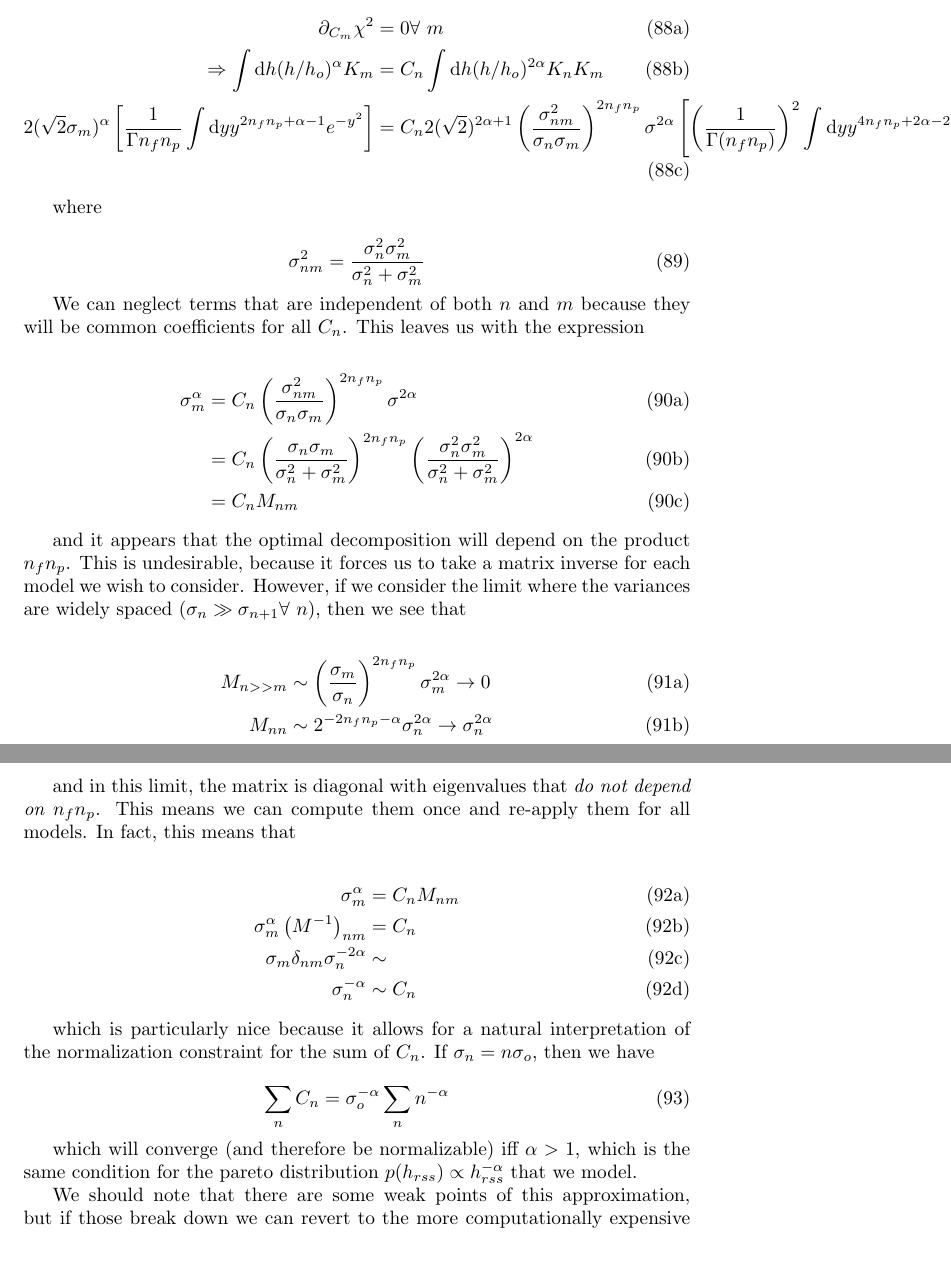
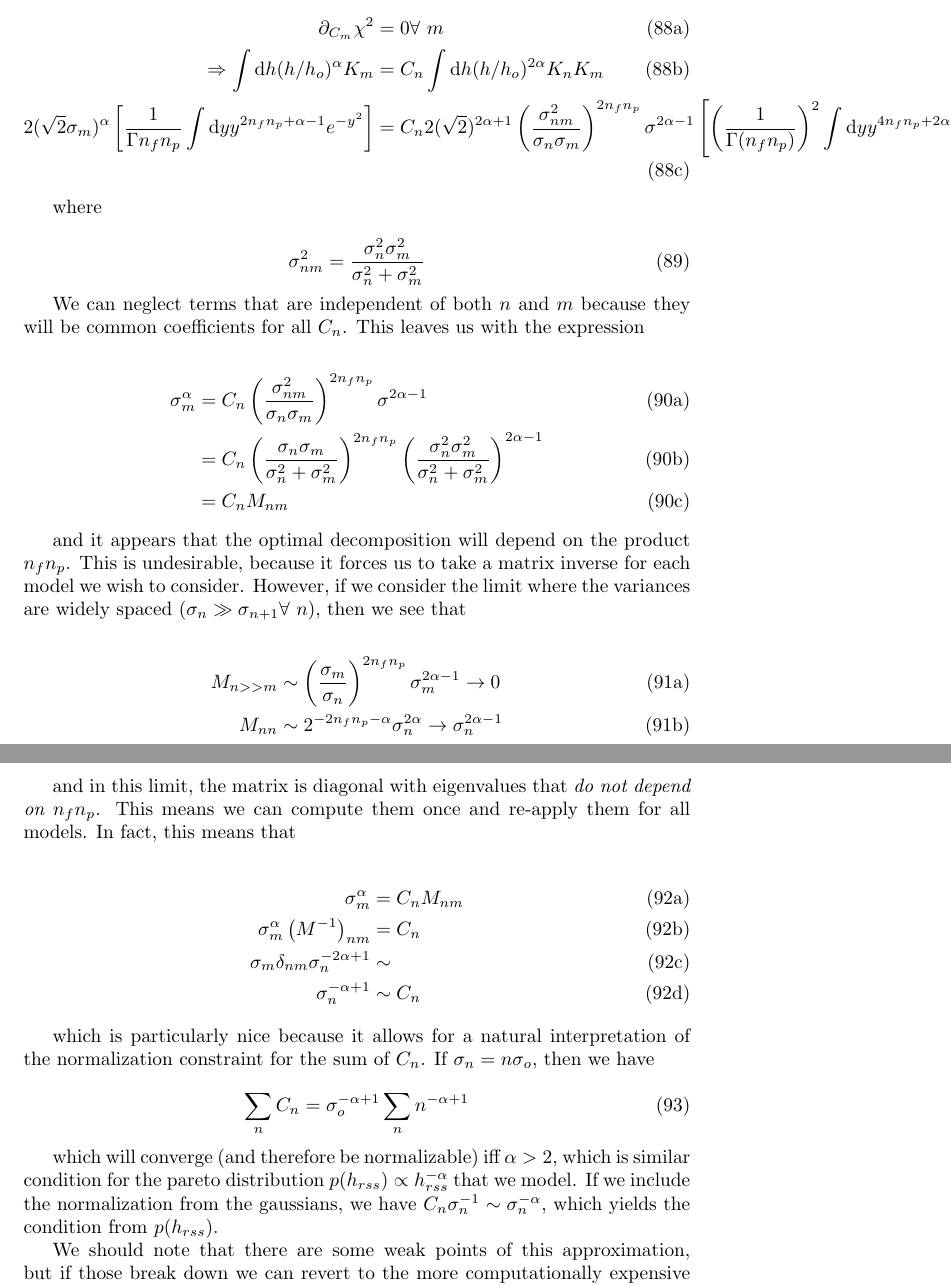
Before and after one commit to reedessick/bayesburst, a LaTeX document (theory.tex): two parts of pages 16 and 17 of 35 before the commit and two parts of pages 16 and 17 of 36 after it, joined at a grey line, cut so that both start at the same text, the shorter picture padded with empty space. Compiled offline with pdfLaTeX.

Commit message:
fixed a typo with pareto_amps and the correct decomposition.

```diff
--- a/theory.tex
+++ b/theory.tex
@@ -495,7 +495,7 @@ which is the kernal that will result from marginalizing our gaussian distributio
 \begin{align}
 \partial_{C_m} \chi^2 & = 0 \forall\ m\\
 \Rightarrow \int \mathrm{d} h (h/h_o)^\alpha K_m & = C_n \int\mathrm{d}h (h/h_o)^{2\alpha} K_n K_m \\
-2 (\sqrt{2}\sigma_m)^\alpha \left[ \frac{1}{\Gamma{n_fn_p}} \int\mathrm{d} y y^{2n_fn_p + \alpha -1} e^{-y^2} \right] & = C_n 2 (\sqrt{2})^{2\alpha+1} \left(\frac{\sigma_{nm}^2}{\sigma_n\sigma_m}\right)^{2n_fn_p} \sigma^{2\alpha} \left[\left(\frac{1}{\Gamma(n_fn_p)}\right)^2 \int \mathrm{d} y y^{4n_fn_p + 2\alpha -2} e^{-y^2} \right]
+2 (\sqrt{2}\sigma_m)^\alpha \left[ \frac{1}{\Gamma{n_fn_p}} \int\mathrm{d} y y^{2n_fn_p + \alpha -1} e^{-y^2} \right] & = C_n 2 (\sqrt{2})^{2\alpha+1} \left(\frac{\sigma_{nm}^2}{\sigma_n\sigma_m}\right)^{2n_fn_p} \sigma^{2\alpha-1} \left[\left(\frac{1}{\Gamma(n_fn_p)}\right)^2 \int \mathrm{d} y y^{4n_fn_p + 2\alpha -2} e^{-y^2} \right]
 \end{align}
 \end{subequations}
 
@@ -509,8 +509,8 @@ We can neglect terms that are independent of both $n$ and $m$ because they will
 
 \begin{subequations}
 \begin{align}
-\sigma_m^\alpha & = C_n \left(\frac{\sigma_{nm}^2}{\sigma_n\sigma_m}\right)^{2n_fn_p} \sigma^{2\alpha} \\
-                & = C_n \left(\frac{\sigma_n\sigma_m}{\sigma_n^2+\sigma_m^2}\right)^{2n_fn_p} \left(\frac{\sigma_n^2\sigma_m^2}{\sigma_n^2+\sigma_m^2}\right)^{2\alpha} \\
+\sigma_m^\alpha & = C_n \left(\frac{\sigma_{nm}^2}{\sigma_n\sigma_m}\right)^{2n_fn_p} \sigma^{2\alpha-1} \\
+                & = C_n \left(\frac{\sigma_n\sigma_m}{\sigma_n^2+\sigma_m^2}\right)^{2n_fn_p} \left(\frac{\sigma_n^2\sigma_m^2}{\sigma_n^2+\sigma_m^2}\right)^{2\alpha-1} \\
                 & = C_n M_{nm}
 \end{align}
 \end{subequations}
@@ -530,18 +530,18 @@ and in this limit, the matrix is diagonal with eigenvalues that \emph{do not dep
 \begin{align}
 \sigma_m^\alpha & = C_n M_{nm} \\
 \sigma_m^\alpha \left(M^{-1}\right)_{nm} & = C_n \\
-\sigma_m \delta_{nm} \sigma_n^{-2\alpha} & \sim \\
-\sigma_n^{-\alpha} & \sim C_n
+\sigma_m \delta_{nm} \sigma_n^{-2\alpha+1} & \sim \\
+\sigma_n^{-\alpha+1} & \sim C_n
 \end{align}
 \end{subequations}
 
 which is particularly nice because it allows for a natural interpretation of the normalization constraint for the sum of $C_n$. If $\sigma_n = n\sigma_o$, then we have
 
 \begin{equation}
-\sum_n C_n = \sigma_o^{-\alpha} \sum_n n^{-\alpha}
+\sum_n C_n = \sigma_o^{-\alpha+1} \sum_n n^{-\alpha+1}
 \end{equation}
 
-which will converge (and therefore be normalizable) iff $\alpha>1$, which is the same condition for the pareto distribution $p(h_{rss}) \propto h_{rss}^{-\alpha}$ that we model.
+which will converge (and therefore be normalizable) iff $\alpha>2$, which is similar condition for the pareto distribution $p(h_{rss}) \propto h_{rss}^{-\alpha}$ that we model. If we include the normalization from the gaussians, we have $C_n\sigma_n^{-1}\sim\sigma_n^{-\alpha}$, which yields the condition from $p(h_{rss})$.
 
 We should note that there are some weak points of this approximation, but if those break down we can revert to the more computationally expensive exact solution for the optimal decomposition for each model separately. For instance, the kernals over $h_{rss}$ have maxima that depend on $n_fn_p$, and the entire distribution may shift back and forth as we change $n_fn_p$. If we do not cover a large enough range in $h_{rss}$, then we may run into trouble as the kernals shift. This may force us to separate searches based on $n_fn_p$ in order to limit the number of gaussians required.
 
```
Also changed, not shown: theory.tex (4 more changed lines), 1 other file.
